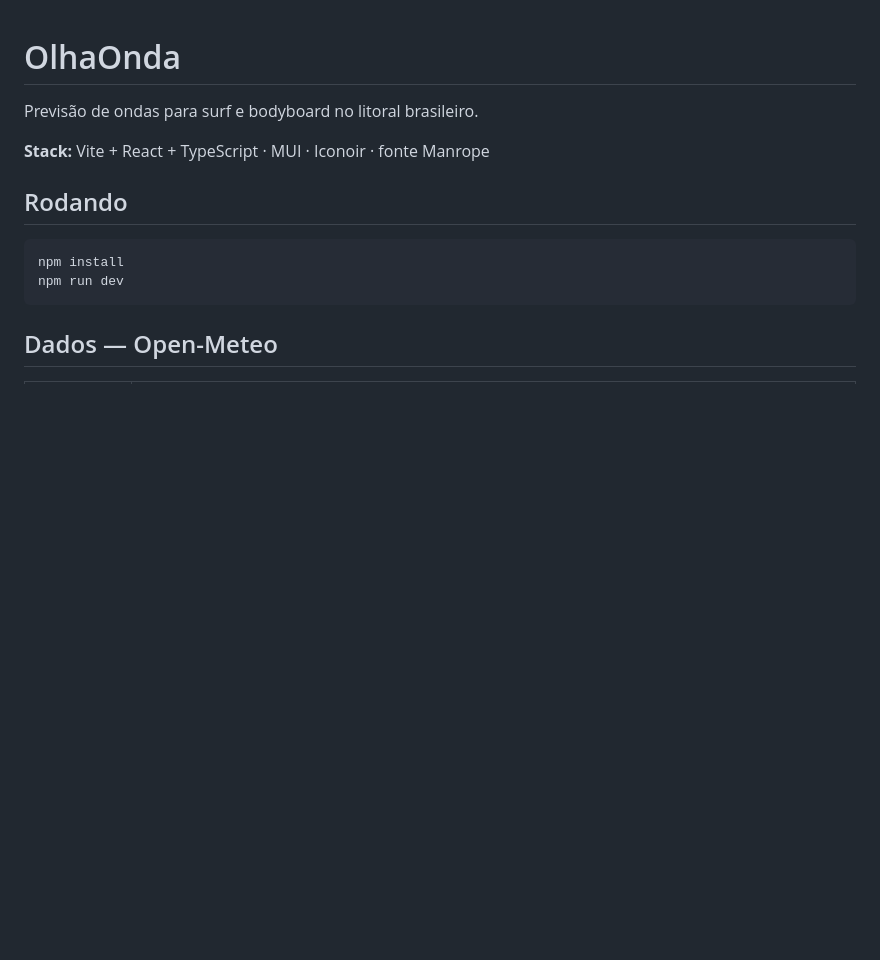
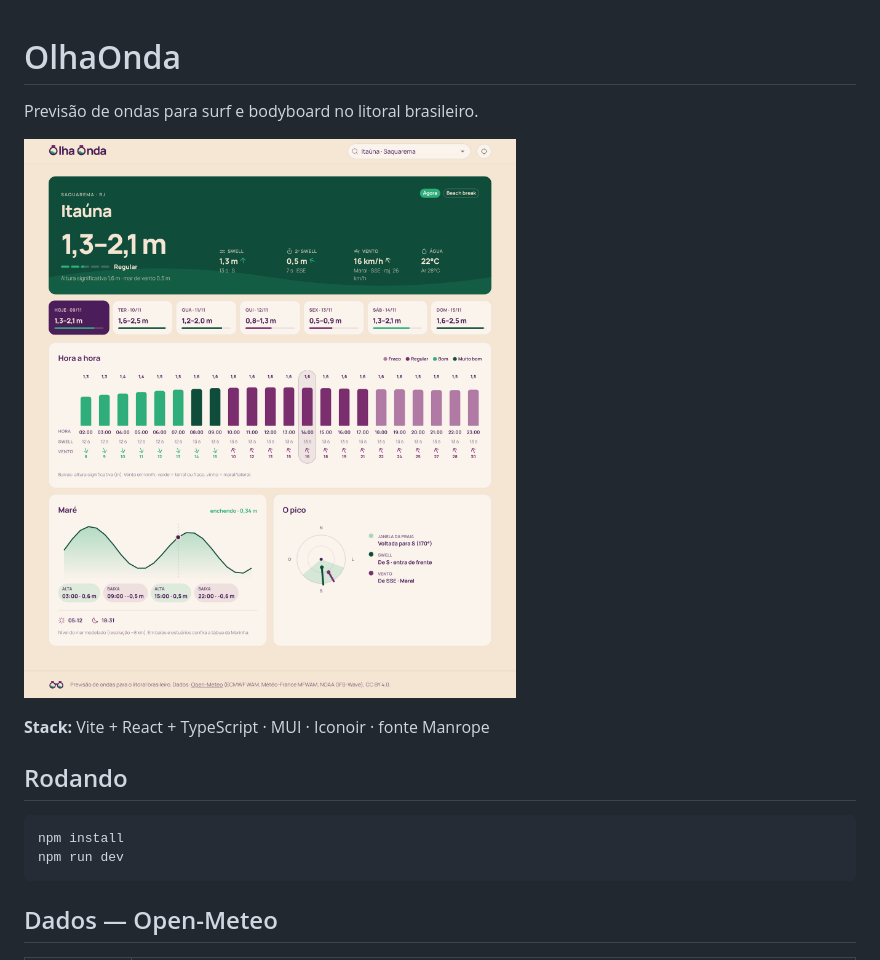
Before and after one commit to JayGovinda13/olhaonda, a Markdown page: README.md, the part around the change. Drawn GitHub-style; pictures changed too: docs/preview-desktop.png (added); blank space fills up the shorter version.

Commit message:
Add desktop preview screenshot to README
Co-Authored-By: Claude Opus 5.5 <noreply@anthropic.com>
Claude-Session: https://claude.ai/code/session_01J4wNCqMXvjTkA1QBceCEUq

```diff
--- a/README.md
+++ b/README.md
@@ -1,6 +1,8 @@
 # OlhaOnda
 
 Previsão de ondas para surf e bodyboard no litoral brasileiro.
+
+![OlhaOnda](docs/preview-desktop.png)
 
 **Stack:** Vite + React + TypeScript · MUI · Iconoir · fonte Manrope
 
```
